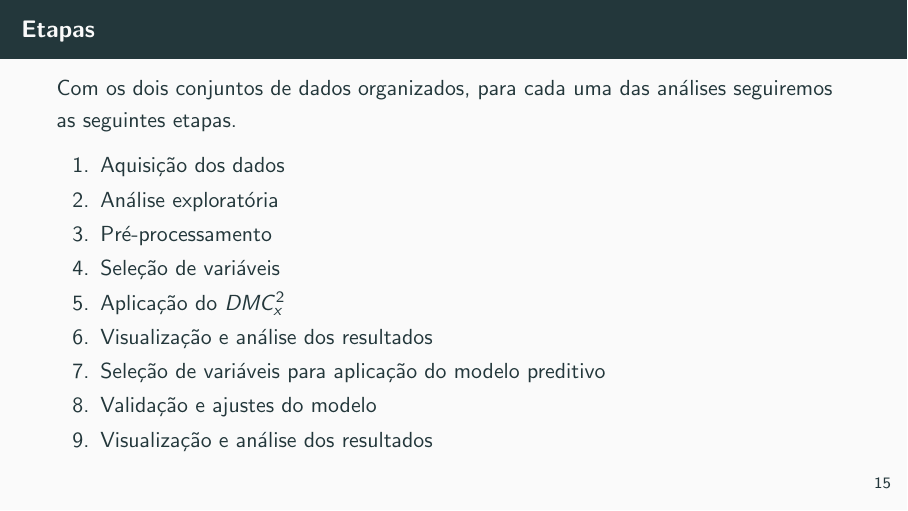
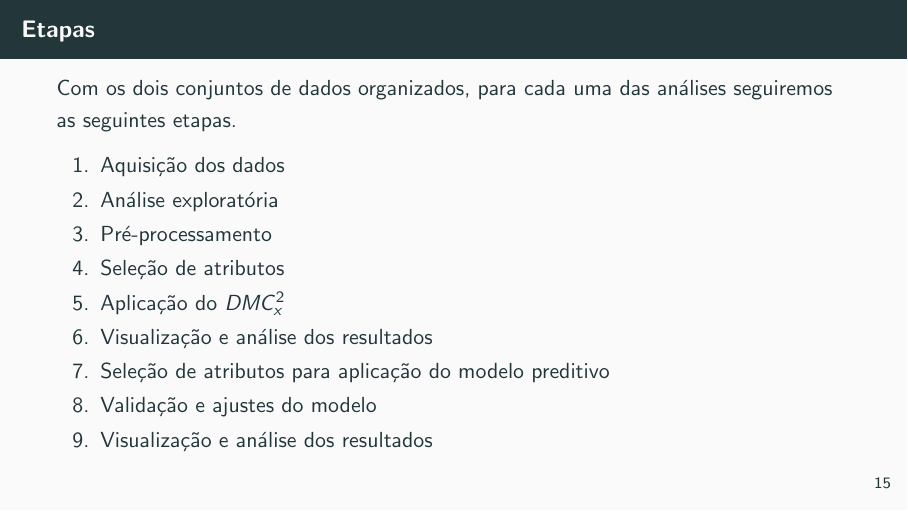
Before and after one commit to 255ribeiro/ppgm_latex_tese, LaTeX slides (Banca de acompanhamento/FFR_BancaAcomp.tex): page 18 of 52. Compiled offline with pdfLaTeX.

Commit message:
Banca de acompanhamento

```diff
--- a/Banca de acompanhamento/FFR_BancaAcomp.tex
+++ b/Banca de acompanhamento/FFR_BancaAcomp.tex
@@ -194,10 +194,10 @@
     \item Aquisição dos dados
     \item Análise exploratória
     \item Pré-processamento
-    \item Seleção de variáveis
+    \item Seleção de atributos
     \item Aplicação do \dmc
     \item Visualização e análise dos resultados
-    \item Seleção de variáveis para aplicação do modelo preditivo
+    \item Seleção de atributos para aplicação do modelo preditivo
     \item Validação e ajustes do modelo
     \item Visualização e análise dos resultados
   \end{enumerate}
```
